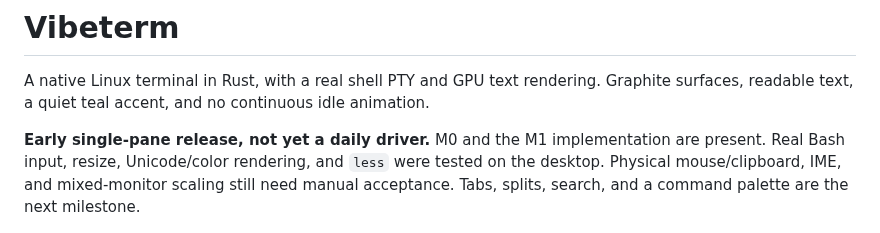
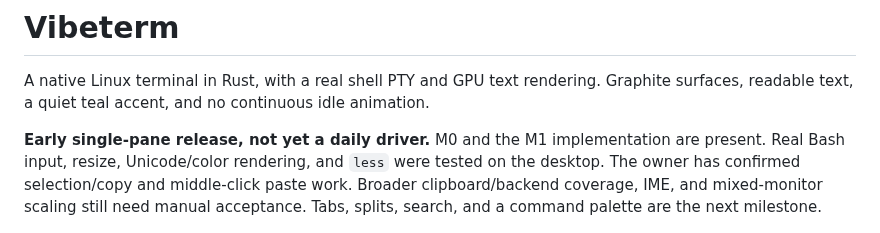
Before and after one commit to lfreixial/vibeterm, a Markdown page: README.md, the part around the change. GitHub-like rendering.

```diff
--- a/README.md
+++ b/README.md
@@ -5,8 +5,9 @@ Graphite surfaces, readable text, a quiet teal accent, and no continuous idle an
 
 **Early single-pane release, not yet a daily driver.** M0 and the M1 implementation
 are present. Real Bash input, resize, Unicode/color rendering, and `less` were tested
-on the desktop. Physical mouse/clipboard, IME, and mixed-monitor scaling still need
-manual acceptance. Tabs, splits, search, and a command palette are the next milestone.
+on the desktop. The owner has confirmed selection/copy and middle-click paste work.
+Broader clipboard/backend coverage, IME, and mixed-monitor scaling still need manual
+acceptance. Tabs, splits, search, and a command palette are the next milestone.
 
 ![Actual release build rendering the ANSI/Unicode fixture](docs/screenshot.png)
 
```
Also changed, not shown: docs/compatibility.md (+9 -1 lines), docs/status.md (+4 -1 lines), docs/footer-maximum-zoom.png (added), 2 other files.
